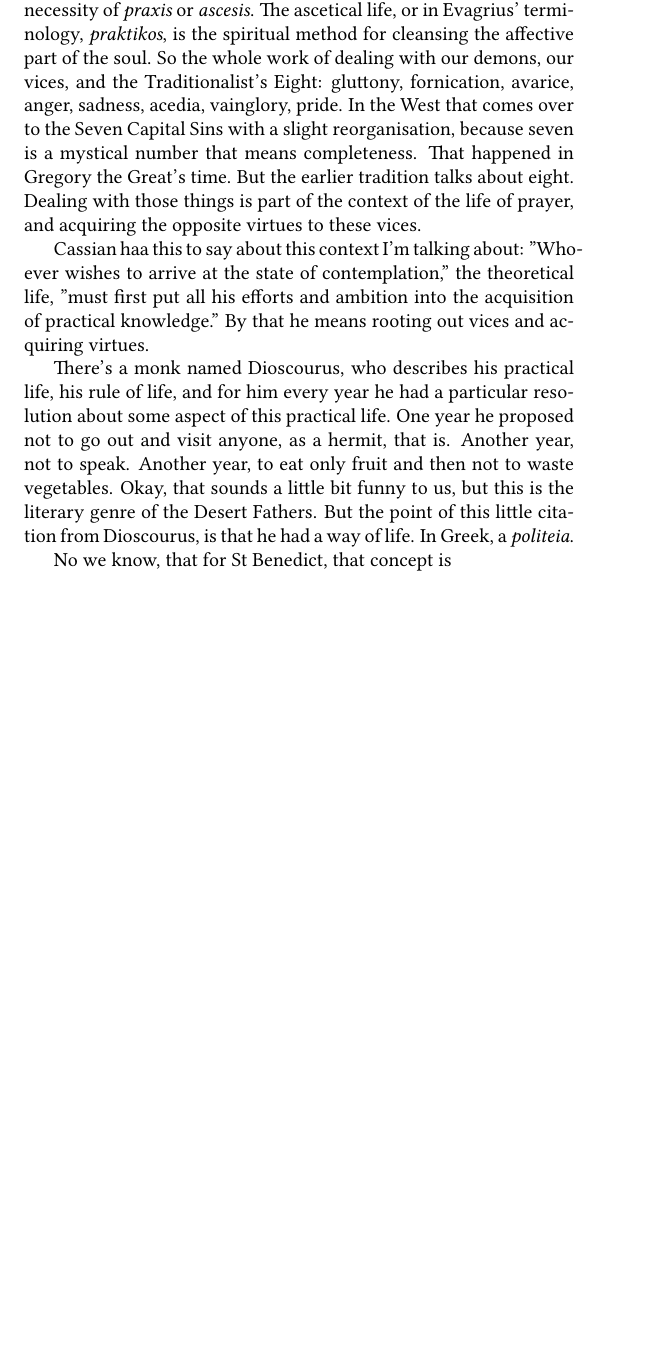
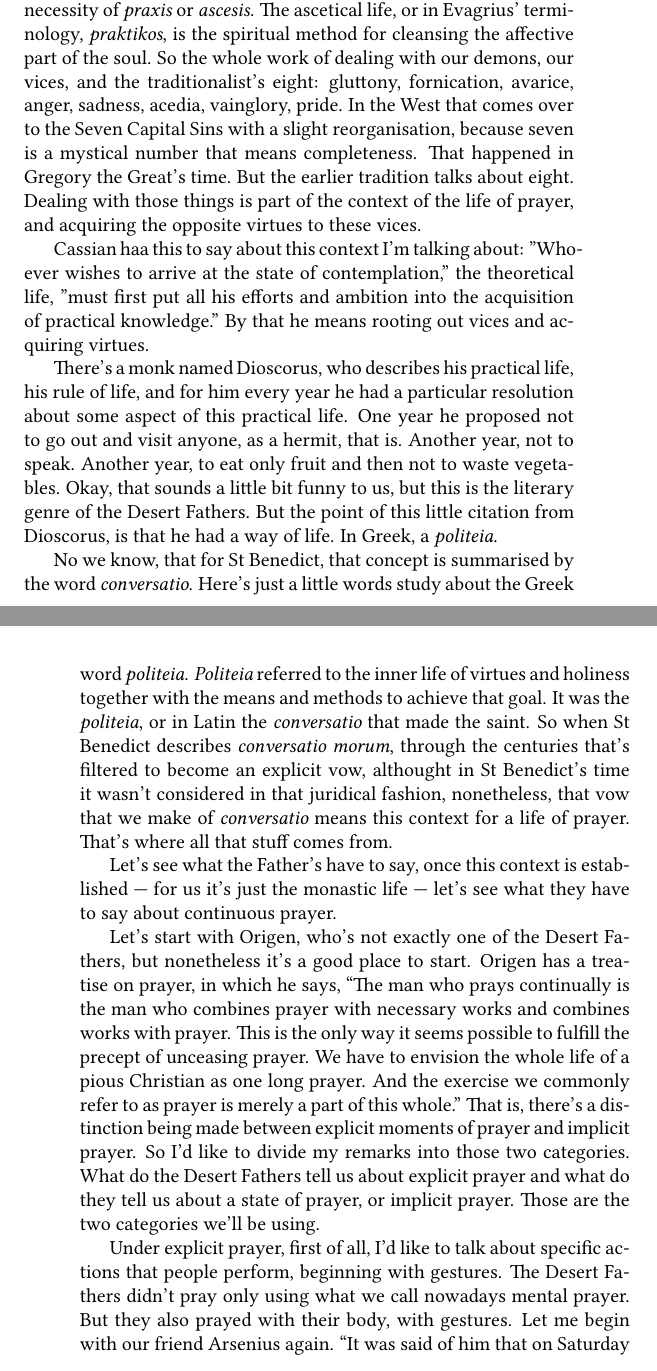
Before and after one commit to benstox/fr-cassian-transcription, a LaTeX book (praying-without-ceasing.tex, which reads lecture01.tex): part of page 11 of 11 before the commit and two parts of pages 11 and 12 of 14 after it, the two joined at a grey line, cut so that both start at the same text, the shorter picture padded with empty space. Compiled offline with pdfLaTeX.

Commit message:
More on lecture 1 and typesetting of document.

```diff
--- a/lecture01.tex
+++ b/lecture01.tex
@@ -30,10 +32,16 @@ So let's look at what the Desert Fathers have to say about unceasing prayer.
 
 An interesting constant in this teaching is that a life of prayer requires a context. I can't just right away give you a teaching about prayer if you're not living a certain kind of Christian life. And that context is described with various words: the ascetic life, the practical life (that's the contrast in Greek between \emph{theoretikos} and \emph{praktikos}: the contemplative life, and the life of dealing with vices and virtues, the practical life). It's also just called a rule of life, and St Benedict calls it \emph{conversatio}. So in order to have a life of prayer, you have to have a rule of life, a context, a way of living. So the Fathers will talk about that first of all.
 
-The Desert Fathers had an explicit doctrine on the means of attaining continual prayer. But in the first place they insisted on the necessity of \emph{praxis} or \emph{ascesis}. The ascetical life, or in Evagrius' terminology, \emph{praktikos}, is the spiritual method for cleansing the affective part of the soul. So the whole work of dealing with our demons, our vices, and the Traditionalist's Eight: gluttony, fornication, avarice, anger, sadness, acedia, vainglory, pride. In the West that comes over to the Seven Capital Sins with a slight reorganisation, because seven is a mystical number that means completeness. That happened in Gregory the Great's time. But the earlier tradition talks about eight. Dealing with those things is part of the context of the life of prayer, and acquiring the opposite virtues to these vices.
+The Desert Fathers had an explicit doctrine on the means of attaining continual prayer. But in the first place they insisted on the necessity of \emph{praxis} or \emph{ascesis}. The ascetical life, or in Evagrius' terminology, \emph{praktikos}, is the spiritual method for cleansing the affective part of the soul. So the whole work of dealing with our demons, our vices, and the traditionalist's eight: gluttony, fornication, avarice, anger, sadness, acedia, vainglory, pride. In the West that comes over to the Seven Capital Sins with a slight reorganisation, because seven is a mystical number that means completeness. That happened in Gregory the Great's time. But the earlier tradition talks about eight. Dealing with those things is part of the context of the life of prayer, and acquiring the opposite virtues to these vices.
 
 Cassian haa this to say about this context I'm talking about: ''Whoever wishes to arrive at the state of contemplation,'' the theoretical life, ''must first put all his efforts and ambition into the acquisition of practical knowledge.'' By that he means rooting out vices and acquiring virtues.
 
-There's a monk named Dioscourus, who describes his practical life, his rule of life, and for him every year he had a particular resolution about some aspect of this practical life. One year he proposed not to go out and visit anyone, as a hermit, that is. Another year, not to speak. Another year, to eat only fruit and then not to waste vegetables. Okay, that sounds a little bit funny to us, but this is the literary genre of the Desert Fathers. But the point of this little citation from Dioscourus, is that he had a way of life. In Greek, a \emph{politeia}.
+There's a monk named Dioscorus, who describes his practical life, his rule of life, and for him every year he had a particular resolution about some aspect of this practical life. One year he proposed not to go out and visit anyone, as a hermit, that is. Another year, not to speak. Another year, to eat only fruit and then not to waste vegetables. Okay, that sounds a little bit funny to us, but this is the literary genre of the Desert Fathers. But the point of this little citation from Dioscorus, is that he had a way of life. In Greek, a \emph{politeia}.
 
-No we know, that for St Benedict, that concept is
+No we know, that for St Benedict, that concept is summarised by the word \emph{conversatio}. Here's just a little words study about the Greek word \emph{politeia}. \emph{Politeia} referred to the inner life of virtues and holiness together with the means and methods to achieve that goal. It was the \emph{politeia}, or in Latin the \emph{conversatio} that made the saint. So when St Benedict describes \emph{conversatio morum}, through the centuries that's filtered to become an explicit vow, althought in St Benedict's time it wasn't considered in that juridical fashion, nonetheless, that vow that we make of \emph{conversatio} means this context for a life of prayer. That's where all that stuff comes from.
+
+Let's see what the Father's have to say, once this context is established --- for us it's just the monastic life --- let's see what they have to say about continuous prayer.
+
+Let's start with Origen, who's not exactly one of the Desert Fathers, but nonetheless it's a good place to start. Origen has a treatise on prayer, in which he says, ``The man who prays continually is the man who combines prayer with necessary works and combines works with prayer. This is the only way it seems possible to fulfill the precept of unceasing prayer. We have to envision the whole life of a pious Christian as one long prayer. And the exercise we commonly refer to as prayer is merely a part of this whole.'' That is, there's a distinction being made between explicit moments of prayer and implicit prayer. So I'd like to divide my remarks into those two categories. What do the Desert Fathers tell us about explicit prayer and what do they tell us about a state of prayer, or implicit prayer. Those are the two categories we'll be using.
+
+Under explicit prayer, first of all, I'd like to talk about specific actions that people perform, beginning with gestures. The Desert Fathers didn't pray only using what we call nowadays mental prayer. But they also prayed with their body, with gestures. Let me begin with our friend Arsenius again. ``It was said of him that on Saturday evenings, preparing for the glory of Sunday, he would turn his back on the Sun,'' that is, he would face East, with his back to the West, to the setting sun, ``and stretch out his hands in prayer towards the heavens until once again the sun shone on his face,'' next morning, ``then he would sit down.'' So all night long with arms stretched out --- now that's a torture! People use that as a torture, you know, to have somebody stand like this for hours or at least for as long as they could --- anyway, here's this heroic Arsenius who prays with arms stretched out all night long till the morning sun, which symbolises the resurrection. When we pray, at least most of us, because of the culture of the last couple hundred years, we tend to have a kind of intellectual view of prayer, that is, prayer is something that you do with your head, and we tend to forget the rest of our body. But praying with arms outstretched, just as the priest prays at Mass, in the early church that was a very common way of praying. You see examples of that in the catacombs, of people praying with their arms raised to heaven that way.
--- a/praying-without-ceasing.tex
+++ b/praying-without-ceasing.tex
@@ -4,6 +4,7 @@
 \usepackage{lettrine}
 \usepackage{xcolor}
 \usepackage{verse}
+\usepackage{fancyhdr}
 
 % BLUES
 \definecolor{benblue1}{HTML}{2B22C7}
@@ -15,9 +16,9 @@
 \author{Fr Cassian Folsom OSB}
 
 \newenvironment{poem}
-  {\begin{center}\begin{itshape}\begin{verse}
+  {\begin{itshape}\begin{verse}
   }
-  {\end{verse}\end{itshape}\end{center}
+  {\end{verse}\end{itshape}
   }
 
 \begin{document}
```
Also changed, not shown: lecture01.tex (8 more changed lines), praying-without-ceasing.tex (6 more changed lines).
